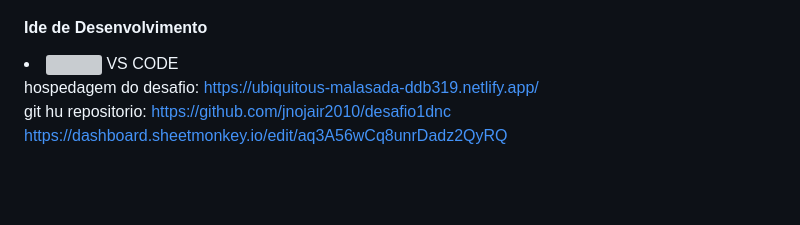
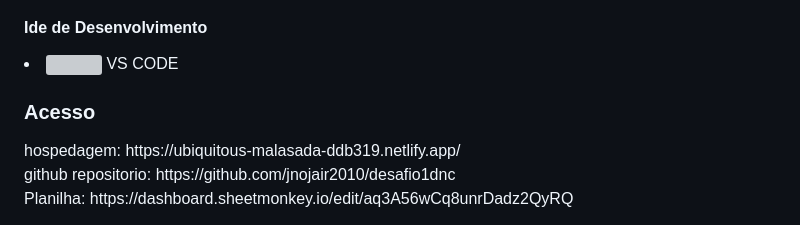
Before and after one commit to jnojair2010/desafio1dnc, a Markdown page: README.md, the part around the change. Drawn GitHub-style; blank space fills up the shorter version; grey boxes are pictures that could not be loaded.

```diff
--- a/README.md
+++ b/README.md
@@ -29,7 +29,7 @@
 <li><img width="20px" hegth="20px" src="https://github-production-user-asset-6210df.s3.amazonaws.com/19231998/339338644-da178413-a700-45c4-8461-c6849eca621c.png?X-Amz-Algorithm=AWS4-HMAC-SHA256&X-Amz-Credential=AKIAVCODYLSA53PQK4ZA%2F20240613%2Fus-east-1%2Fs3%2Faws4_request&X-Amz-Date=20240613T112105Z&X-Amz-Expires=300&X-Amz-Signature=99214c4af7b87faa3235c8bbececc68b8ae7c669de62e827d43d533d26c3f66e&X-Amz-SignedHeaders=host&actor_id=19231998&key_id=0&repo_id=813891134" /> VS CODE</li>
 
 
-
-hospedagem do desafio: https://ubiquitous-malasada-ddb319.netlify.app/ <br>
-git hu repositorio: https://github.com/jnojair2010/desafio1dnc  <br>
-https://dashboard.sheetmonkey.io/edit/aq3A56wCq8unrDadz2QyRQ
+<h3>Acesso</h3>
+hospedagem: https://ubiquitous-malasada-ddb319.netlify.app/ <br>
+github repositorio: https://github.com/jnojair2010/desafio1dnc  <br>
+Planilha: https://dashboard.sheetmonkey.io/edit/aq3A56wCq8unrDadz2QyRQ
```
